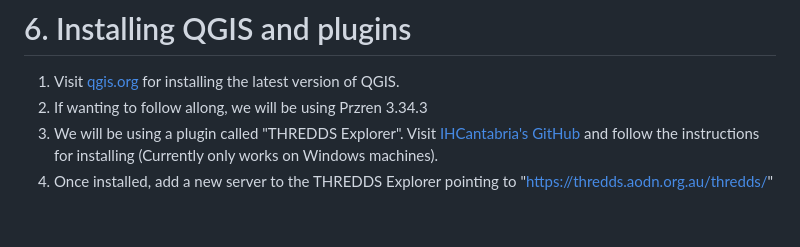
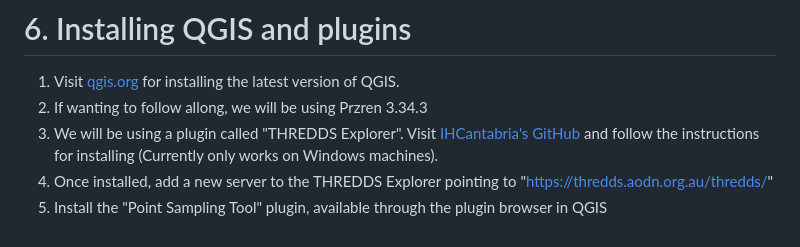
Before and after one commit to aodn/training, a Markdown page: AMSA2025/Pre-Event_Instructions.md, the part around the change. Drawn GitHub-style.

```diff
--- a/AMSA2025/Pre-Event_Instructions.md
+++ b/AMSA2025/Pre-Event_Instructions.md
@@ -185,3 +185,4 @@ This will start the process of checking all packages are installed in your machi
 2. If wanting to follow allong, we will be using Przren 3.34.3
 3. We will be using a plugin called "THREDDS Explorer". Visit [IHCantabria's GitHub](https://github.com/IHCantabria/THREDDSExplorer?tab=readme-ov-file#installation) and follow the instructions for installing (Currently only works on Windows machines).
 4. Once installed, add a new server to the THREDDS Explorer pointing to "https://thredds.aodn.org.au/thredds/"
+5. Install the "Point Sampling Tool" plugin, available through the plugin browser in QGIS
```
